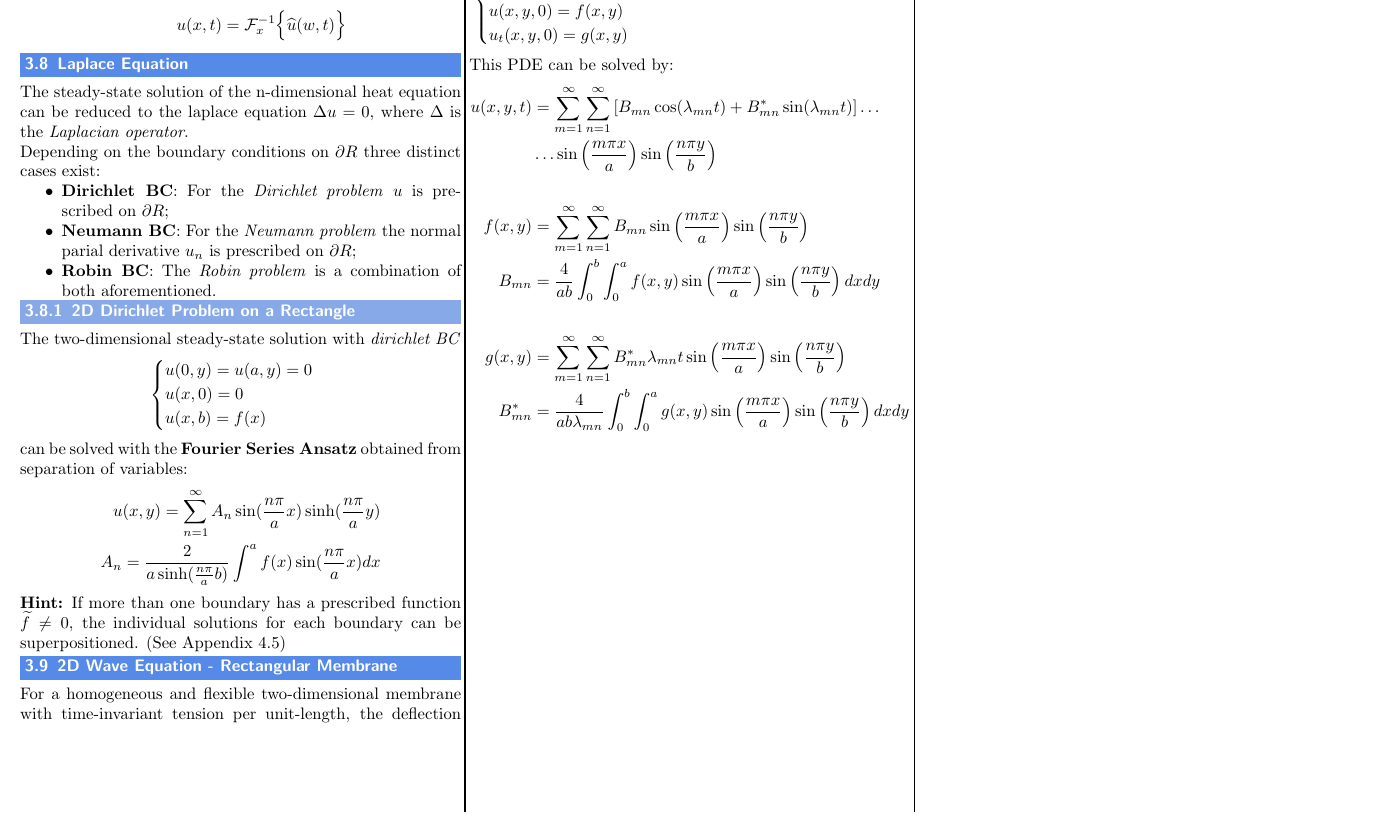
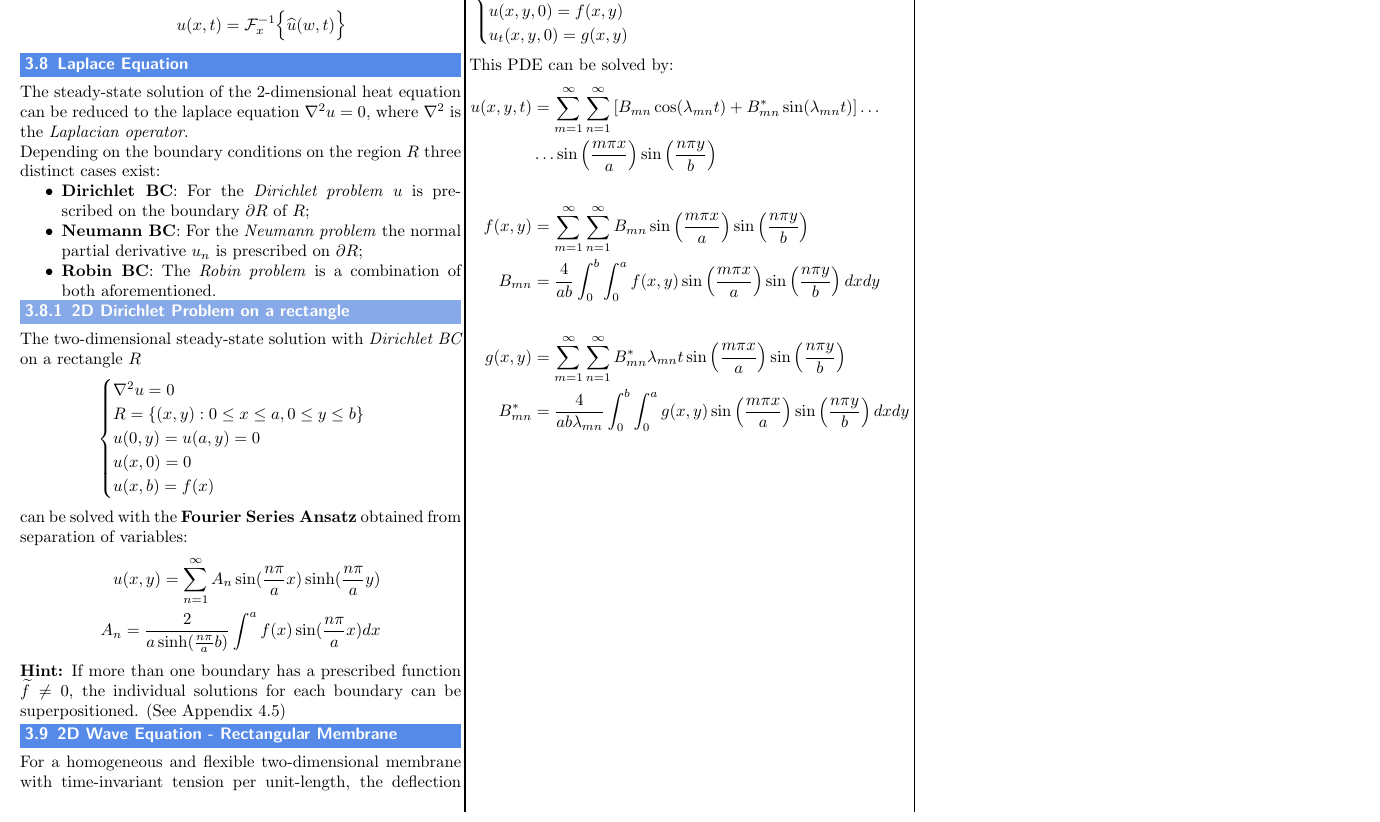
Before and after one commit to MeierTobias/eth-analysis-3, a LaTeX document (src/main.tex, which reads src/sections/PartialDifferentialEquations.tex): part of page 10 of 11, cut so that both start at the same text. Compiled offline with pdfLaTeX.

Commit message:
Minor formulations corrected

```diff
--- a/src/sections/PartialDifferentialEquations.tex
+++ b/src/sections/PartialDifferentialEquations.tex
@@ -430,19 +430,20 @@ Separation of variables results in the following the Fourier integral:
 
 
 \subsection{Laplace Equation}
-The steady-state solution of the n-dimensional heat equation can be reduced
-to the laplace equation $\Delta u=0$, where $\Delta$ is the \textit{Laplacian operator}.\\
-Depending on the boundary conditions on $\partial R$ three distinct cases exist:
+The steady-state solution of the 2-dimensional heat equation can be reduced to the laplace equation $\nabla^2 u=0$, where $\nabla^2$ is the \textit{Laplacian operator}.\\
+Depending on the boundary conditions on the region $R$ three distinct cases exist:
 \begin{itemize}
-    \item \textbf{Dirichlet BC}: For the \textit{Dirichlet problem} $u$ is prescribed on $\partial R$;
-    \item \textbf{Neumann BC}: For the \textit{Neumann problem} the normal parial derivative $u_n$ is prescribed on $\partial R$;
+    \item \textbf{Dirichlet BC}: For the \textit{Dirichlet problem} $u$ is prescribed on the boundary $\partial R$ of $R$;
+    \item \textbf{Neumann BC}: For the \textit{Neumann problem} the normal partial derivative $u_n$ is prescribed on $\partial R$;
     \item \textbf{Robin BC}: The \textit{Robin problem} is a combination of both aforementioned.
 \end{itemize}
 
-\subsubsection{2D Dirichlet Problem on a Rectangle}
-The two-dimensional steady-state solution with \textit{dirichlet BC}
+\subsubsection{2D Dirichlet Problem on a rectangle}
+The two-dimensional steady-state solution with \textit{Dirichlet BC} on a rectangle $R$
 \begin{equation*}
     \begin{cases}
+        \nabla^2 u=0 \\
+        R = \{(x,y) : 0 \leq x \leq a, 0 \leq y \leq b \} \\
         u(0,y)=u(a,y)=0 \\
         u(x,0)=0        \\
         u(x,b)=f(x)
```
